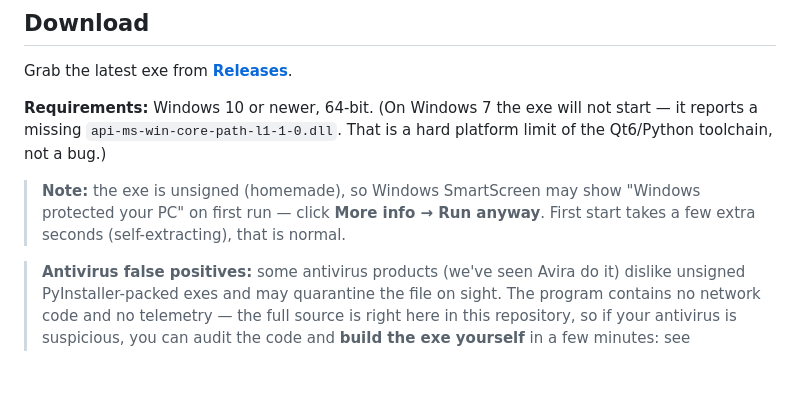
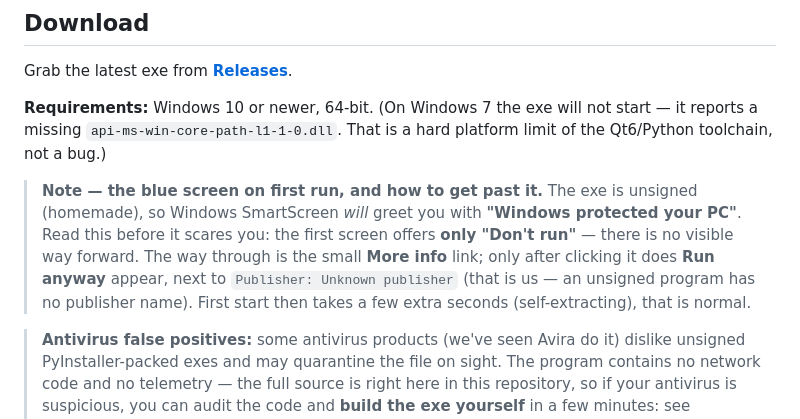
Before and after one commit to RobertasTa/temp-cleaner, a Markdown page: README.md, the part around the change. Drawn GitHub-style; blank space fills up the shorter version.

Commit message:
README: describe the SmartScreen wall honestly (measured 2026-08-30)
Live test on a clean download: the first screen offers ONLY 'Don't run'.
The old note jumped straight to 'More info -> Run anyway' and never said
that the first screen looks like a dead end - which is exactly where a
non-technical person gives up.

```diff
--- a/README.md
+++ b/README.md
@@ -107,9 +107,14 @@ Grab the latest exe from **[Releases](../../releases)**.
 start — it reports a missing `api-ms-win-core-path-l1-1-0.dll`. That is a hard
 platform limit of the Qt6/Python toolchain, not a bug.)
 
-> **Note:** the exe is unsigned (homemade), so Windows SmartScreen may show
-> "Windows protected your PC" on first run — click **More info → Run anyway**.
-> First start takes a few extra seconds (self-extracting), that is normal.
+> **Note — the blue screen on first run, and how to get past it.** The exe is
+> unsigned (homemade), so Windows SmartScreen *will* greet you with
+> **"Windows protected your PC"**. Read this before it scares you: the first
+> screen offers **only "Don't run"** — there is no visible way forward. The way
+> through is the small **More info** link; only after clicking it does
+> **Run anyway** appear, next to `Publisher: Unknown publisher` (that is us — an
+> unsigned program has no publisher name).
+> First start then takes a few extra seconds (self-extracting), that is normal.
 
 > **Antivirus false positives:** some antivirus products (we've seen Avira do
 > it) dislike unsigned PyInstaller-packed exes and may quarantine the file on
```
